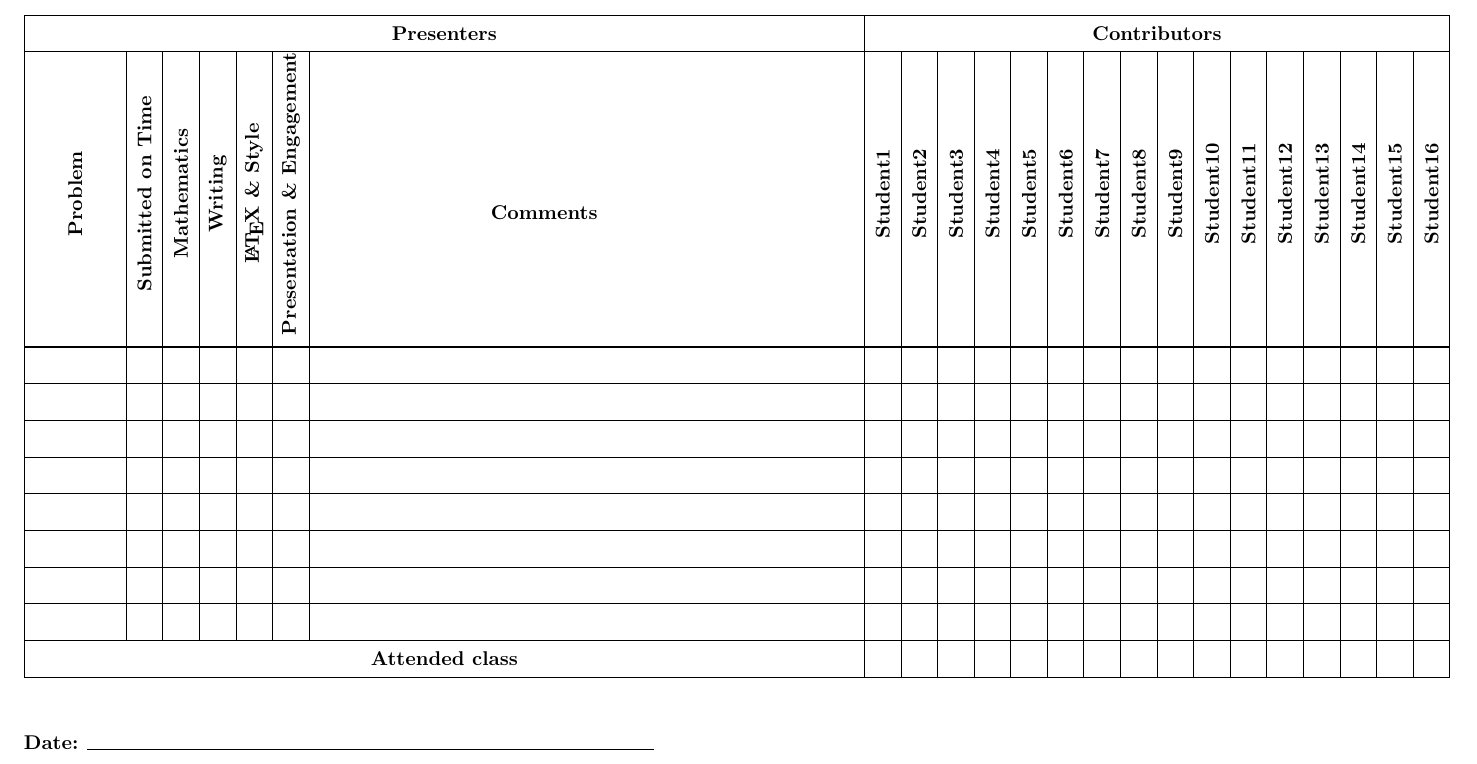
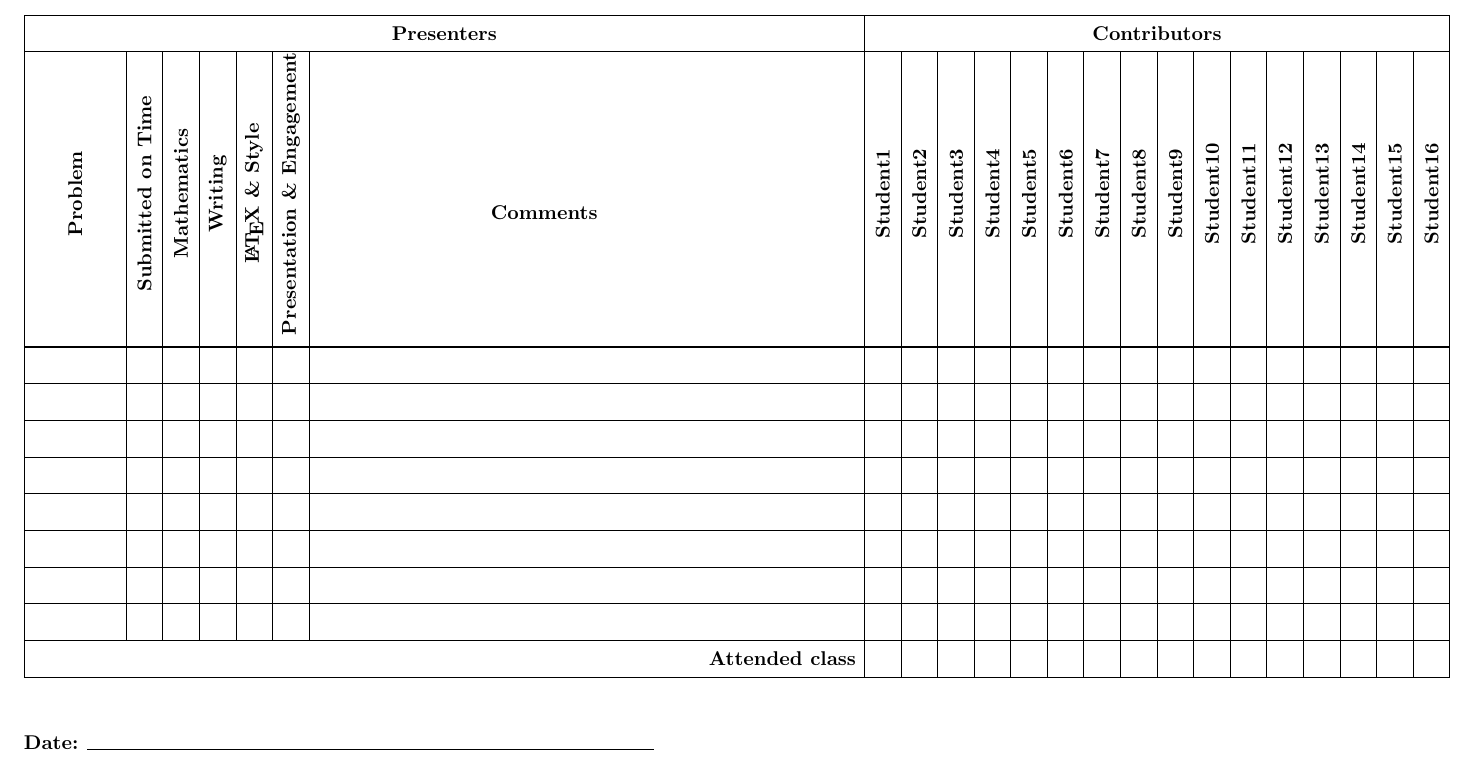
Before and after one commit to divisbyzero/IBL-Daily-Checklist, a LaTeX document (IBL-Daily-Checklist.tex): part of the page, cut so that both start at the same text. Compiled offline with pdfLaTeX.

Commit message:
Align "Attended class" label to the right in the daily worksheet

```diff
--- a/IBL-Daily-Checklist.tex
+++ b/IBL-Daily-Checklist.tex
@@ -85,7 +85,7 @@
 \hline & & & & & & & & & & & & & & & & & & & & & & \\
 \hline  & & & & & & & & & & & & & & & & & & & & & & \\
 \hline
-\multicolumn{7}{|c|}{\textbf{Attended class}} & & & & & & & & & & & & & & & & \\
+\multicolumn{7}{|r|}{\textbf{Attended class}} & & & & & & & & & & & & & & & & \\
 \hline
 
 \end{tabular}
```
